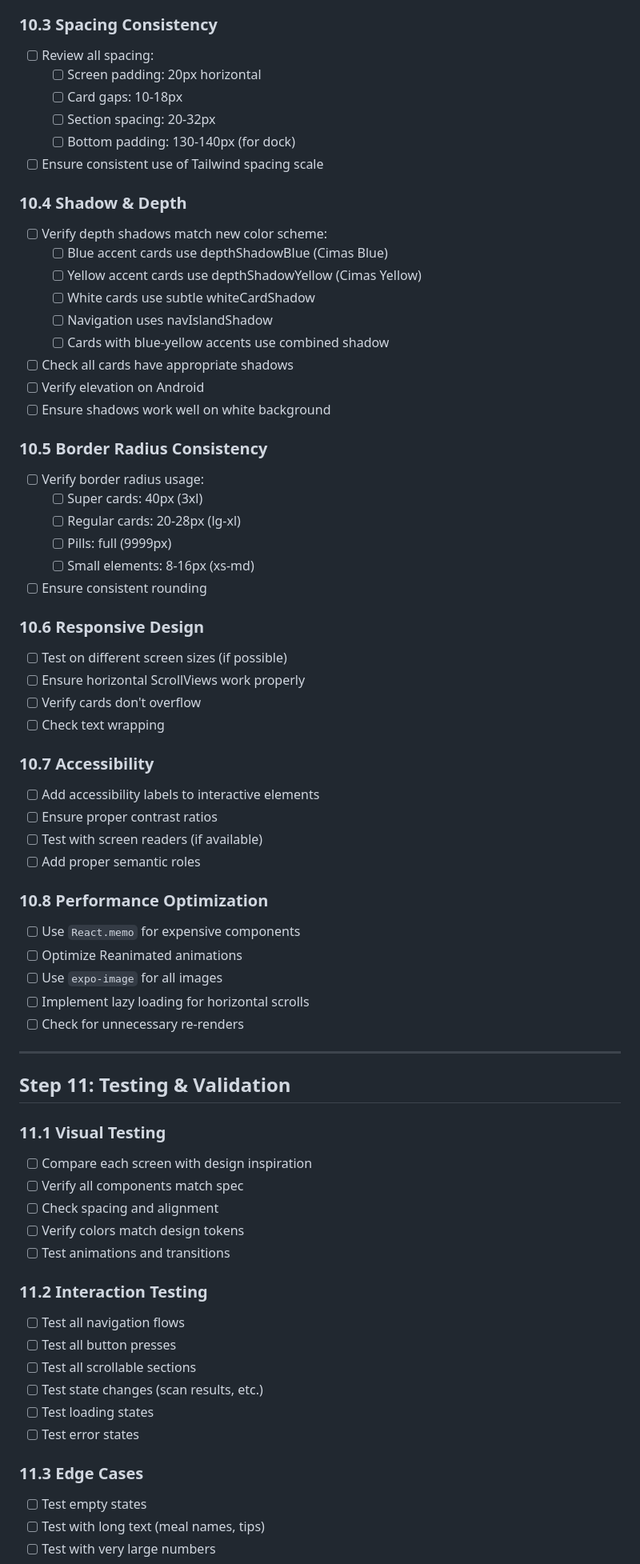
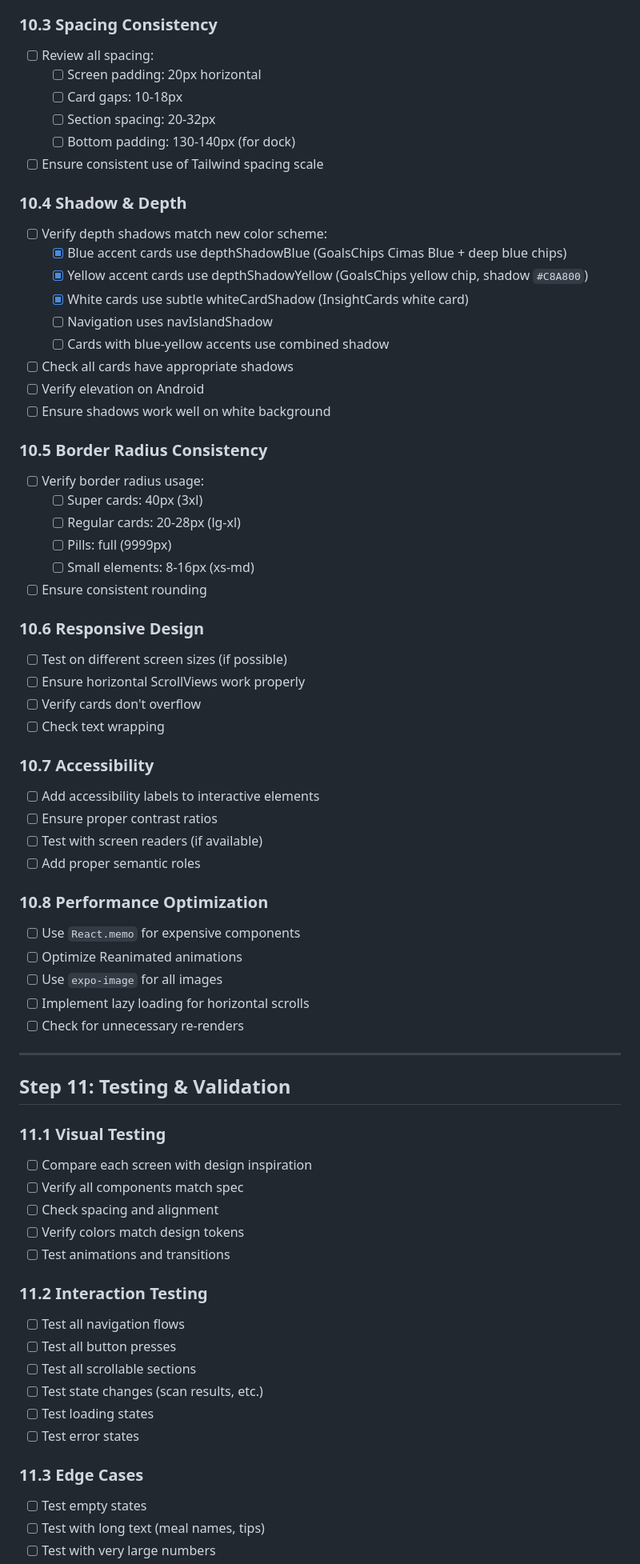
Before and after one commit to x0bd/igo-app, a Markdown page: mobile/plan.md, the part around one of its changes. Shown at 80% size. Rendered like a GitHub page.

```diff
--- a/mobile/plan.md
+++ b/mobile/plan.md
@@ -639,6 +697,7 @@
 - [ ] Verify opacity modifiers for overlays and decorative elements
 
 ### 10.3 Spacing Consistency
+
 - [ ] Review all spacing:
   - [ ] Screen padding: 20px horizontal
   - [ ] Card gaps: 10-18px
@@ -647,10 +706,11 @@
 - [ ] Ensure consistent use of Tailwind spacing scale
 
 ### 10.4 Shadow & Depth
+
 - [ ] Verify depth shadows match new color scheme:
-  - [ ] Blue accent cards use depthShadowBlue (Cimas Blue)
-  - [ ] Yellow accent cards use depthShadowYellow (Cimas Yellow)
-  - [ ] White cards use subtle whiteCardShadow
+  - [x] Blue accent cards use depthShadowBlue (GoalsChips Cimas Blue + deep blue chips)
+  - [x] Yellow accent cards use depthShadowYellow (GoalsChips yellow chip, shadow `#C8A800`)
+  - [x] White cards use subtle whiteCardShadow (InsightCards white card)
   - [ ] Navigation uses navIslandShadow
   - [ ] Cards with blue-yellow accents use combined shadow
 - [ ] Check all cards have appropriate shadows
@@ -658,6 +718,7 @@
 - [ ] Ensure shadows work well on white background
 
 ### 10.5 Border Radius Consistency
+
 - [ ] Verify border radius usage:
   - [ ] Super cards: 40px (3xl)
   - [ ] Regular cards: 20-28px (lg-xl)
@@ -666,18 +727,21 @@
 - [ ] Ensure consistent rounding
 
 ### 10.6 Responsive Design
+
 - [ ] Test on different screen sizes (if possible)
 - [ ] Ensure horizontal ScrollViews work properly
 - [ ] Verify cards don't overflow
 - [ ] Check text wrapping
 
 ### 10.7 Accessibility
+
 - [ ] Add accessibility labels to interactive elements
 - [ ] Ensure proper contrast ratios
 - [ ] Test with screen readers (if available)
 - [ ] Add proper semantic roles
 
 ### 10.8 Performance Optimization
+
 - [ ] Use `React.memo` for expensive components
 - [ ] Optimize Reanimated animations
 - [ ] Use `expo-image` for all images
@@ -689,6 +753,7 @@
 ## Step 11: Testing & Validation
 
 ### 11.1 Visual Testing
+
 - [ ] Compare each screen with design inspiration
 - [ ] Verify all components match spec
 - [ ] Check spacing and alignment
@@ -696,6 +761,7 @@
 - [ ] Test animations and transitions
 
 ### 11.2 Interaction Testing
+
 - [ ] Test all navigation flows
 - [ ] Test all button presses
 - [ ] Test all scrollable sections
@@ -704,6 +770,7 @@
 - [ ] Test error states
 
 ### 11.3 Edge Cases
+
 - [ ] Test empty states
 - [ ] Test with long text (meal names, tips)
 - [ ] Test with very large numbers
```
Also changed, not shown: other parts of mobile/plan.md (+78 -15 lines).
